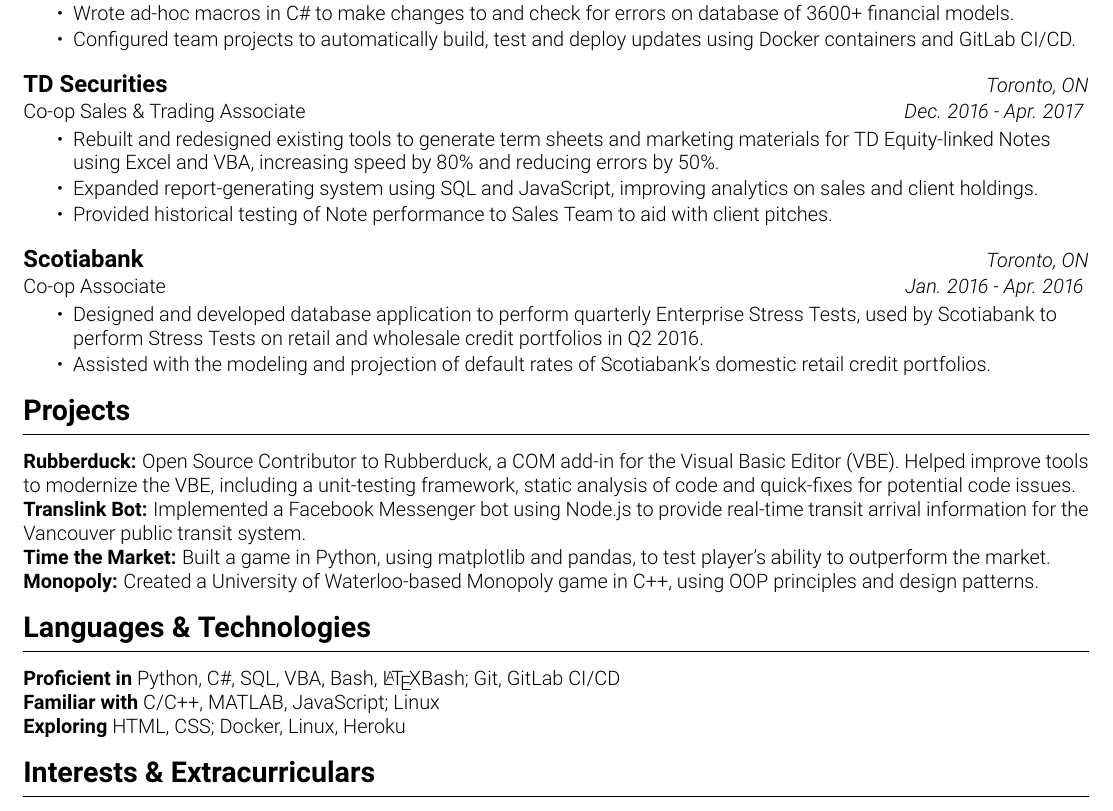
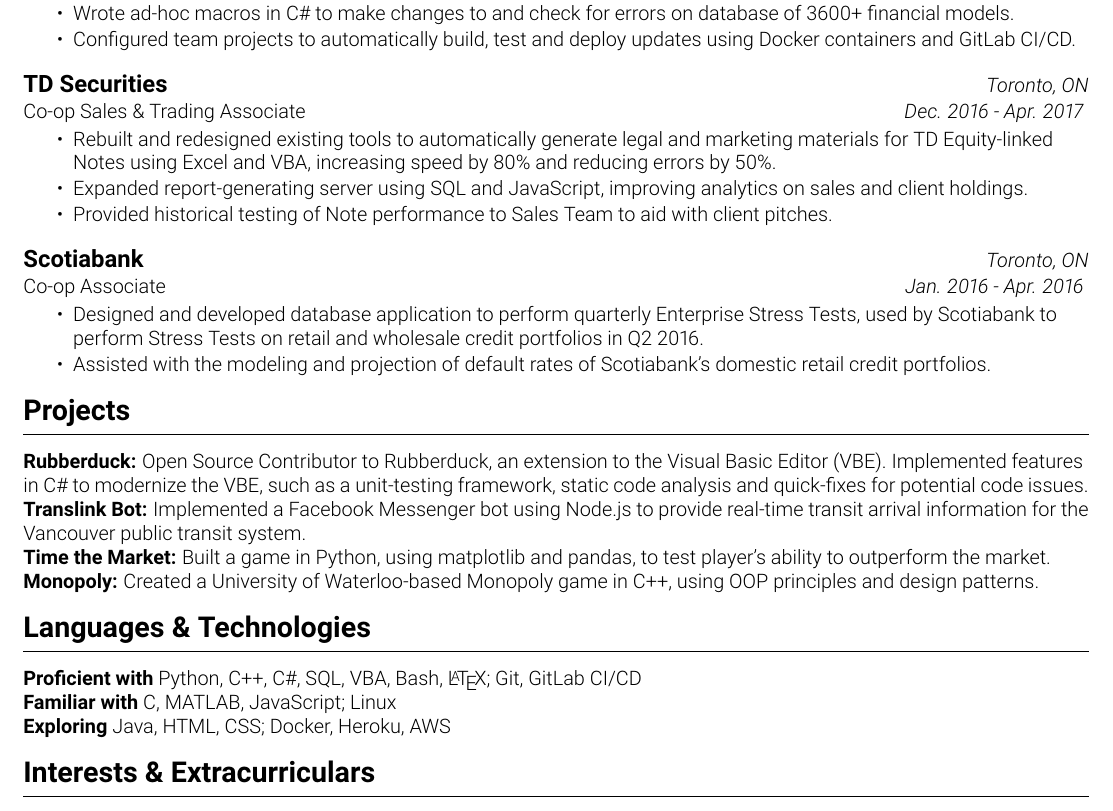
Before and after one commit to qin-yin/resume, a LaTeX CV (resume.tex): part of the page, cut so that both start at the same text. Compiled offline with pdfLaTeX.

Commit message:
Made small improvements to wording and overall structure

```diff
--- a/resume.tex
+++ b/resume.tex
@@ -76,8 +76,8 @@
 		Co-op Sales \& Trading Associate\hfill \textit{Dec. 2016 - Apr. 2017}
 		\vspace{-9pt}
 		\begin{itemize}
-			\item Rebuilt and redesigned existing tools to generate term sheets and marketing materials for TD Equity-linked Notes using Excel and VBA, increasing speed by 80\% and reducing errors by 50\%. \vspace{-3pt}
-			\item Expanded report-generating system using SQL and JavaScript, improving analytics on sales and client holdings. \vspace{-3pt}
+			\item Rebuilt and redesigned existing tools to automatically generate legal and marketing materials for TD Equity-linked Notes using Excel and VBA, increasing speed by 80\% and reducing errors by 50\%. \vspace{-3pt}
+			\item Expanded report-generating server using SQL and JavaScript, improving analytics on sales and client holdings. \vspace{-3pt}
 			\item Provided historical testing of Note performance to Sales Team to aid with client pitches.
 		\end{itemize}
 
@@ -95,7 +95,7 @@
 	\begin{flushleft}
 		{\Large \textbf{Projects}}
 		\rule[5pt]{\textwidth}{0.4pt}
-		\textbf{Rubberduck:} Open Source Contributor to Rubberduck, a COM add-in for the Visual Basic Editor (VBE). Helped improve tools to modernize the VBE, including a unit-testing framework, static analysis of code and quick-fixes for potential code issues.\\
+		\textbf{Rubberduck:} Open Source Contributor to Rubberduck, an extension to the Visual Basic Editor (VBE). Implemented features in C\# to modernize the VBE, such as a unit-testing framework, static code analysis and quick-fixes for potential code issues.\\
 		\textbf{Translink Bot:} Implemented a Facebook Messenger bot using Node.js to provide real-time transit arrival information for the Vancouver public transit system.\\
 		\textbf{Time the Market:} Built a game in Python, using matplotlib and pandas, to test player's ability to outperform the market.\\
 		\textbf{Monopoly:} Created a University of Waterloo-based Monopoly game in C++, using OOP principles and design patterns.
@@ -105,9 +105,9 @@
 	\begin{flushleft}
 		{\Large \textbf{Languages \& Technologies}}
 		\rule[5pt]{\textwidth}{0.4pt}
-		\textbf{Proficient in} Python, C\#, SQL, VBA, Bash, \LaTeX Bash; Git, GitLab CI/CD\\
-		\textbf{Familiar with} C/C++, MATLAB, JavaScript; Linux \\
-		\textbf{Exploring} HTML, CSS; Docker, Linux, Heroku
+		\textbf{Proficient with} Python, C++, C\#, SQL, VBA, Bash, \LaTeX; Git, GitLab CI/CD\\
+		\textbf{Familiar with} C, MATLAB, JavaScript; Linux \\
+		\textbf{Exploring} Java, HTML, CSS; Docker, Heroku, AWS
 	\end{flushleft}
 
 	% Extra
```
Also changed, not shown: resume.pdf.
